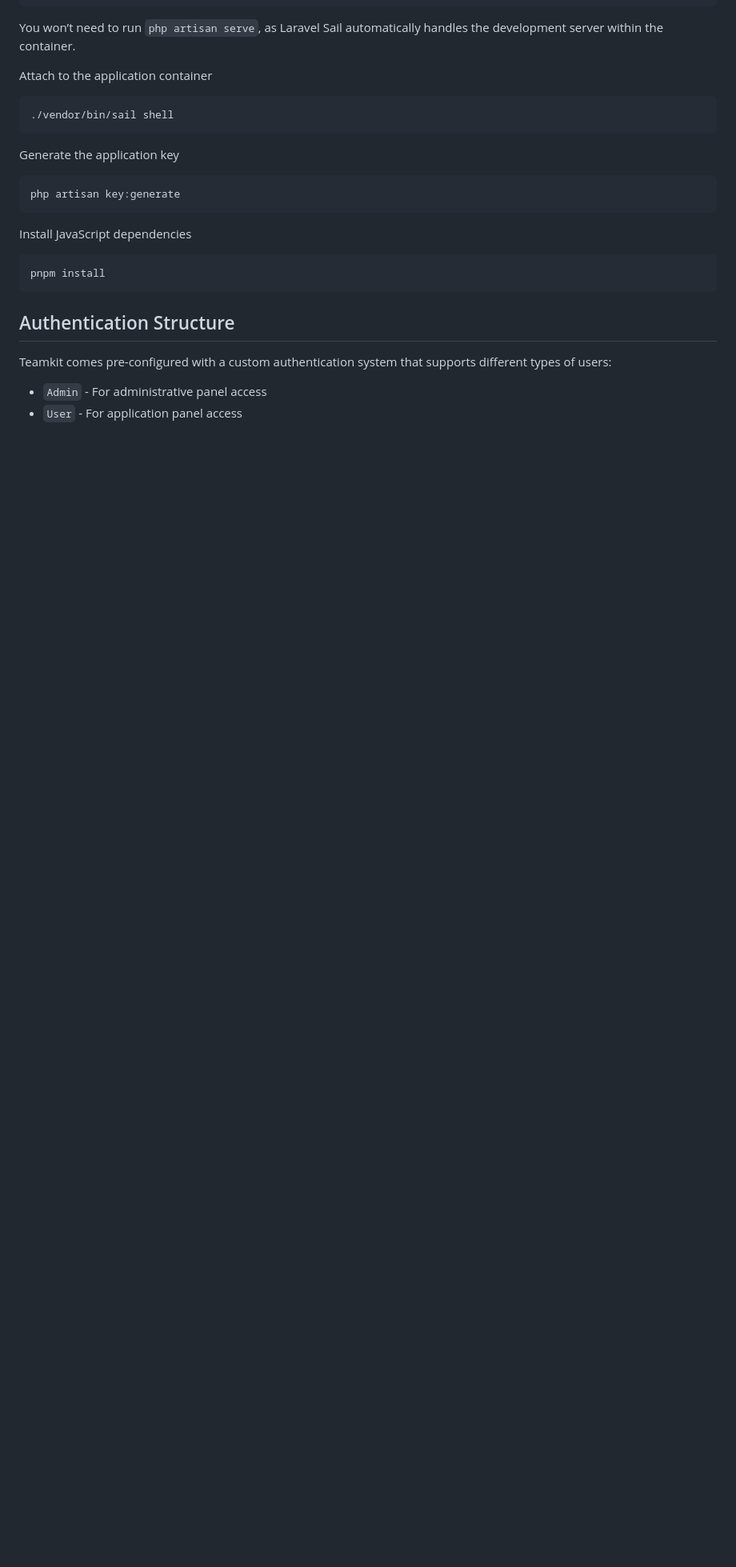
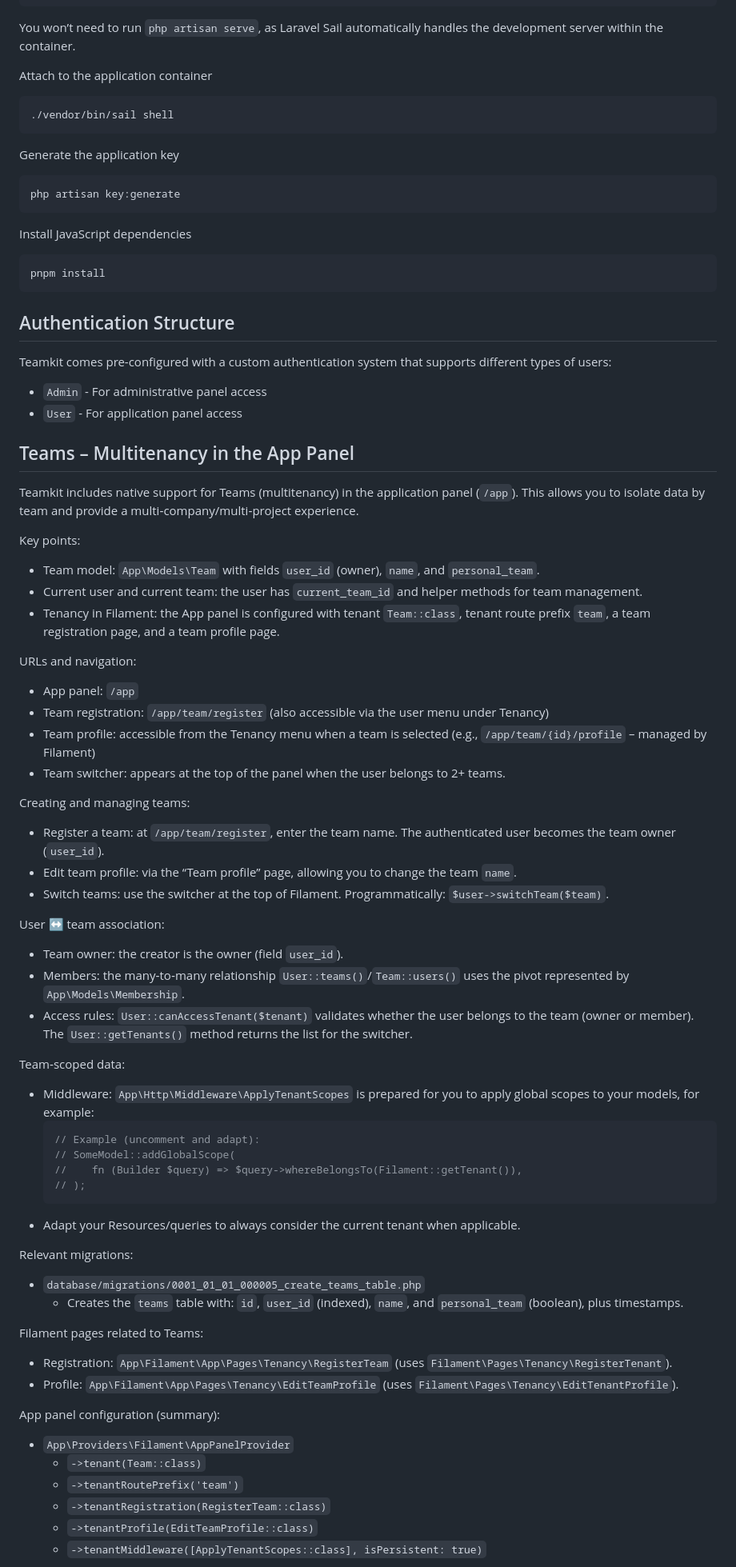
Before and after one commit to jeffersongoncalves/teamkit, a Markdown page: README.md, the part around the change printed below. Shown: that part at 80% size. Rendered like a GitHub page; blank space fills up the shorter version.

Commit message:
docs(readme): add documentation for teams and multitenancy features
Expanded the README with detailed information on team management and multitenancy in the App panel, including URLs, navigation, data isolation, and configuration tips.

````diff
--- a/README.md
+++ b/README.md
@@ -145,3 +146,54 @@ Teamkit comes pre-configured with a custom authentication system that supports d
 - `Admin` - For administrative panel access
 - `User` - For application panel access
 
+## Teams – Multitenancy in the App Panel
+
+Teamkit includes native support for Teams (multitenancy) in the application panel (`/app`). This allows you to isolate data by team and provide a multi‑company/multi‑project experience.
+
+Key points:
+- Team model: `App\Models\Team` with fields `user_id` (owner), `name`, and `personal_team`.
+- Current user and current team: the user has `current_team_id` and helper methods for team management.
+- Tenancy in Filament: the App panel is configured with tenant `Team::class`, tenant route prefix `team`, a team registration page, and a team profile page.
+
+URLs and navigation:
+- App panel: `/app`
+- Team registration: `/app/team/register` (also accessible via the user menu under Tenancy)
+- Team profile: accessible from the Tenancy menu when a team is selected (e.g., `/app/team/{id}/profile` – managed by Filament)
+- Team switcher: appears at the top of the panel when the user belongs to 2+ teams.
+
+Creating and managing teams:
+- Register a team: at `/app/team/register`, enter the team name. The authenticated user becomes the team owner (`user_id`).
+- Edit team profile: via the “Team profile” page, allowing you to change the team `name`.
+- Switch teams: use the switcher at the top of Filament. Programmatically: `$user->switchTeam($team)`.
+
+User ↔ team association:
+- Team owner: the creator is the owner (field `user_id`).
+- Members: the many‑to‑many relationship `User::teams()`/`Team::users()` uses the pivot represented by `App\Models\Membership`.
+- Access rules: `User::canAccessTenant($tenant)` validates whether the user belongs to the team (owner or member). The `User::getTenants()` method returns the list for the switcher.
+
+Team‑scoped data:
+- Middleware: `App\Http\Middleware\ApplyTenantScopes` is prepared for you to apply global scopes to your models, for example:
+  ```php
+  // Example (uncomment and adapt):
+  // SomeModel::addGlobalScope(
+  //    fn (Builder $query) => $query->whereBelongsTo(Filament::getTenant()),
+  // );
+  ```
+- Adapt your Resources/queries to always consider the current tenant when applicable.
+
+Relevant migrations:
+- `database/migrations/0001_01_01_000005_create_teams_table.php`
+  - Creates the `teams` table with: `id`, `user_id` (indexed), `name`, and `personal_team` (boolean), plus timestamps.
+
+Filament pages related to Teams:
+- Registration: `App\Filament\App\Pages\Tenancy\RegisterTeam` (uses `Filament\Pages\Tenancy\RegisterTenant`).
+- Profile: `App\Filament\App\Pages\Tenancy\EditTeamProfile` (uses `Filament\Pages\Tenancy\EditTenantProfile`).
+
+App panel configuration (summary):
+- `App\Providers\Filament\AppPanelProvider`
+  - `->tenant(Team::class)`
+  - `->tenantRoutePrefix('team')`
+  - `->tenantRegistration(RegisterTeam::class)`
+  - `->tenantProfile(EditTeamProfile::class)`
+  - `->tenantMiddleware([ApplyTenantScopes::class], isPersistent: true)`
+
````
Also changed, not shown: other parts of README.md (+5 -0 lines).
